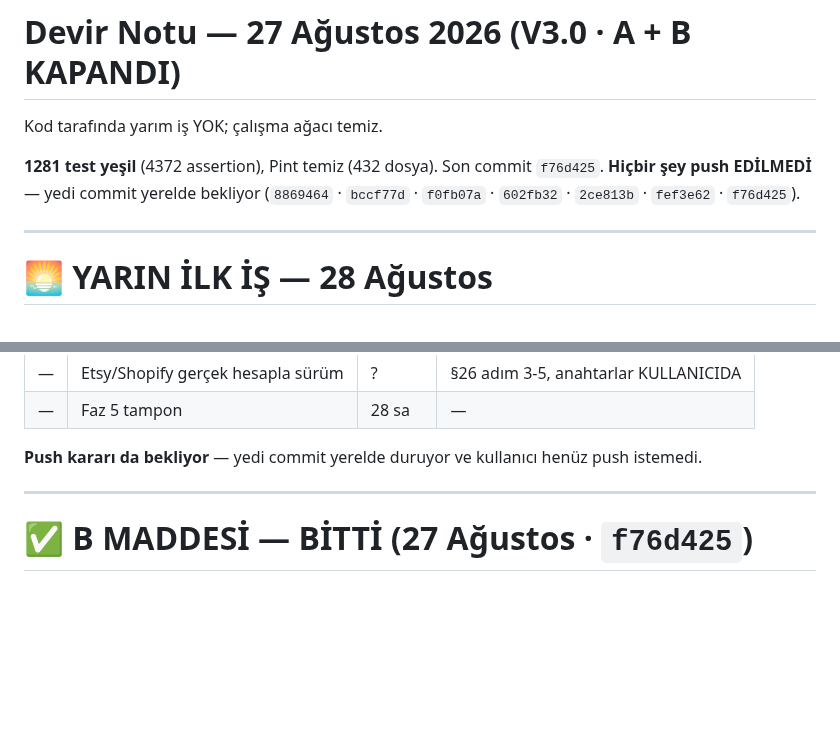
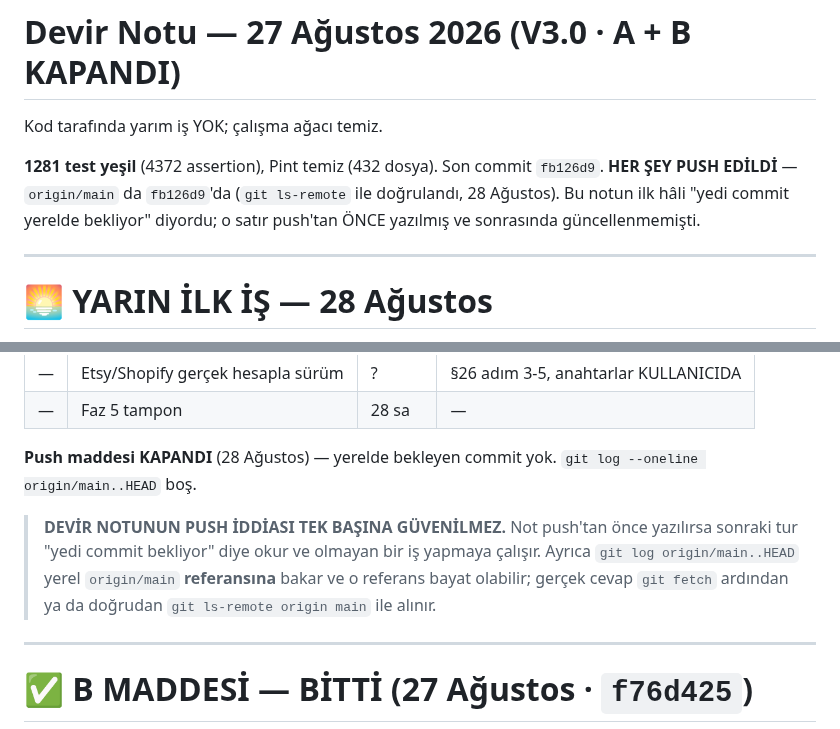
Before and after one commit to ahmethamdi/entegrasyon, a Markdown page: DEVIR.md, 2 parts joined by grey strips. Rendered like a GitHub page; blank space fills up the shorter version.

Commit message:
Devir notu: push iddiası düzeltildi (her şey zaten uzakta)
Not "yedi commit yerelde bekliyor, hiçbir şey push edilmedi" diyordu
ama `git ls-remote origin main` origin/main'in HEAD ile aynı committe
(fb126d9) olduğunu gösterdi. O satır push'tan ÖNCE yazılmış ve
sonrasında güncellenmemişti.

Kalıcı kural eklendi: devir notunun push iddiası tek başına
güvenilmez ve `git log origin/main..HEAD` bayat bir yerel referansa
bakabilir; gerçek cevap `git ls-remote` ile alınır.

Co-Authored-By: Claude Opus 5 (1M context) <noreply@anthropic.com>

```diff
--- a/DEVIR.md
+++ b/DEVIR.md
@@ -3,9 +3,10 @@
 Kod tarafında yarım iş YOK; çalışma ağacı temiz.
 
 **1281 test yeşil** (4372 assertion), Pint temiz (432 dosya).
-Son commit `f76d425`. **Hiçbir şey push EDİLMEDİ** — yedi commit
-yerelde bekliyor (`8869464` · `bccf77d` · `f0fb07a` · `602fb32` ·
-`2ce813b` · `fef3e62` · `f76d425`).
+Son commit `fb126d9`. **HER ŞEY PUSH EDİLDİ** — `origin/main` da
+`fb126d9`'da (`git ls-remote` ile doğrulandı, 28 Ağustos). Bu notun
+ilk hâli "yedi commit yerelde bekliyor" diyordu; o satır push'tan
+ÖNCE yazılmış ve sonrasında güncellenmemişti.
 
 ---
 
@@ -24,8 +25,15 @@ yerelde bekliyor (`8869464` · `bccf77d` · `f0fb07a` · `602fb32` ·
 | — | Etsy/Shopify gerçek hesapla sürüm | ? | §26 adım 3-5, anahtarlar KULLANICIDA |
 | — | Faz 5 tampon | 28 sa | — |
 
-**Push kararı da bekliyor** — yedi commit yerelde duruyor ve kullanıcı
-henüz push istemedi.
+**Push maddesi KAPANDI** (28 Ağustos) — yerelde bekleyen commit yok.
+`git log --oneline origin/main..HEAD` boş.
+
+> **DEVİR NOTUNUN PUSH İDDİASI TEK BAŞINA GÜVENİLMEZ.** Not push'tan
+> önce yazılırsa sonraki tur "yedi commit bekliyor" diye okur ve
+> olmayan bir iş yapmaya çalışır. Ayrıca `git log origin/main..HEAD`
+> yerel `origin/main` **referansına** bakar ve o referans bayat
+> olabilir; gerçek cevap `git fetch` ardından ya da doğrudan
+> `git ls-remote origin main` ile alınır.
 
 ---
 
```
